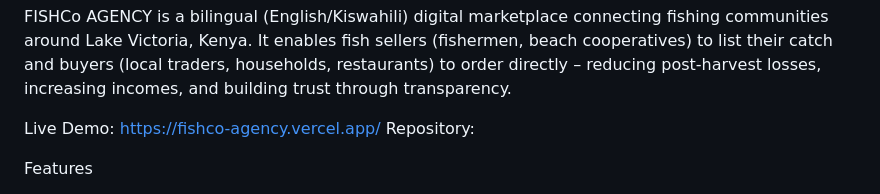
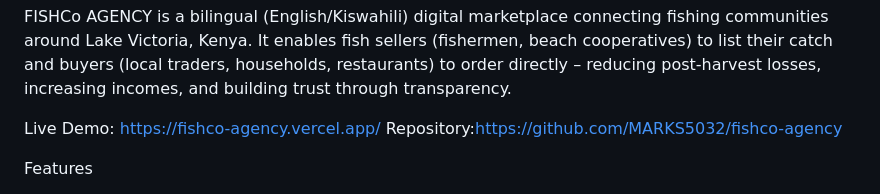
Before and after one commit to MARKS5032/fishco-agency, a Markdown page: README.md, the part around the change. Rendered like a GitHub page.

Commit message:
Update repository link in README.md

```diff
--- a/README.md
+++ b/README.md
@@ -3,7 +3,7 @@ FISHCo AGENCY – Lake Victoria Fish Marketplace
 FISHCo AGENCY is a bilingual (English/Kiswahili) digital marketplace connecting fishing communities around Lake Victoria, Kenya. It enables fish sellers (fishermen, beach cooperatives) to list their catch and buyers (local traders, households, restaurants) to order directly – reducing post-harvest losses, increasing incomes, and building trust through transparency.
 
 Live Demo: https://fishco-agency.vercel.app/
-Repository:
+Repository:https://github.com/MARKS5032/fishco-agency
 
 Features
 
```
